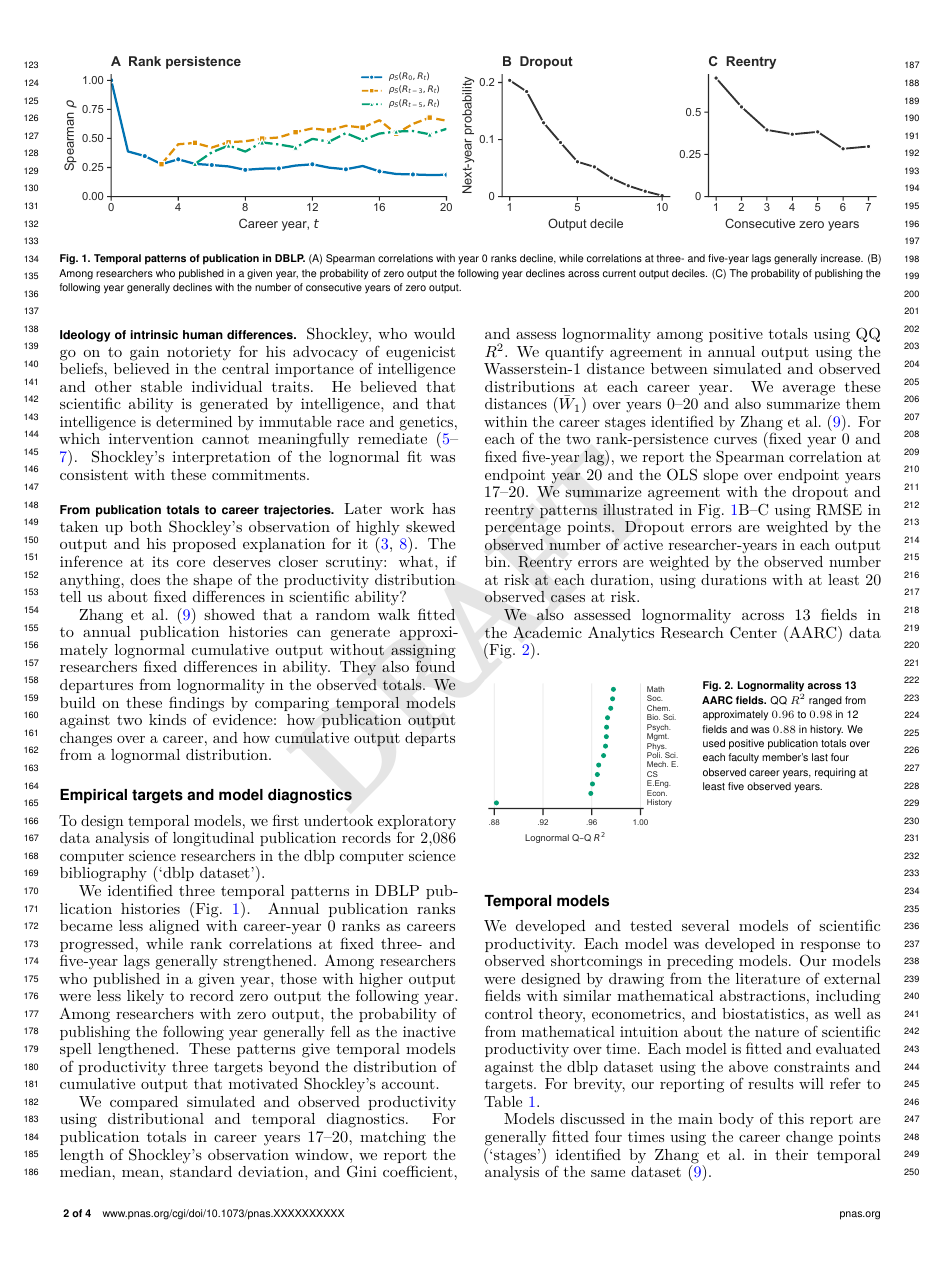
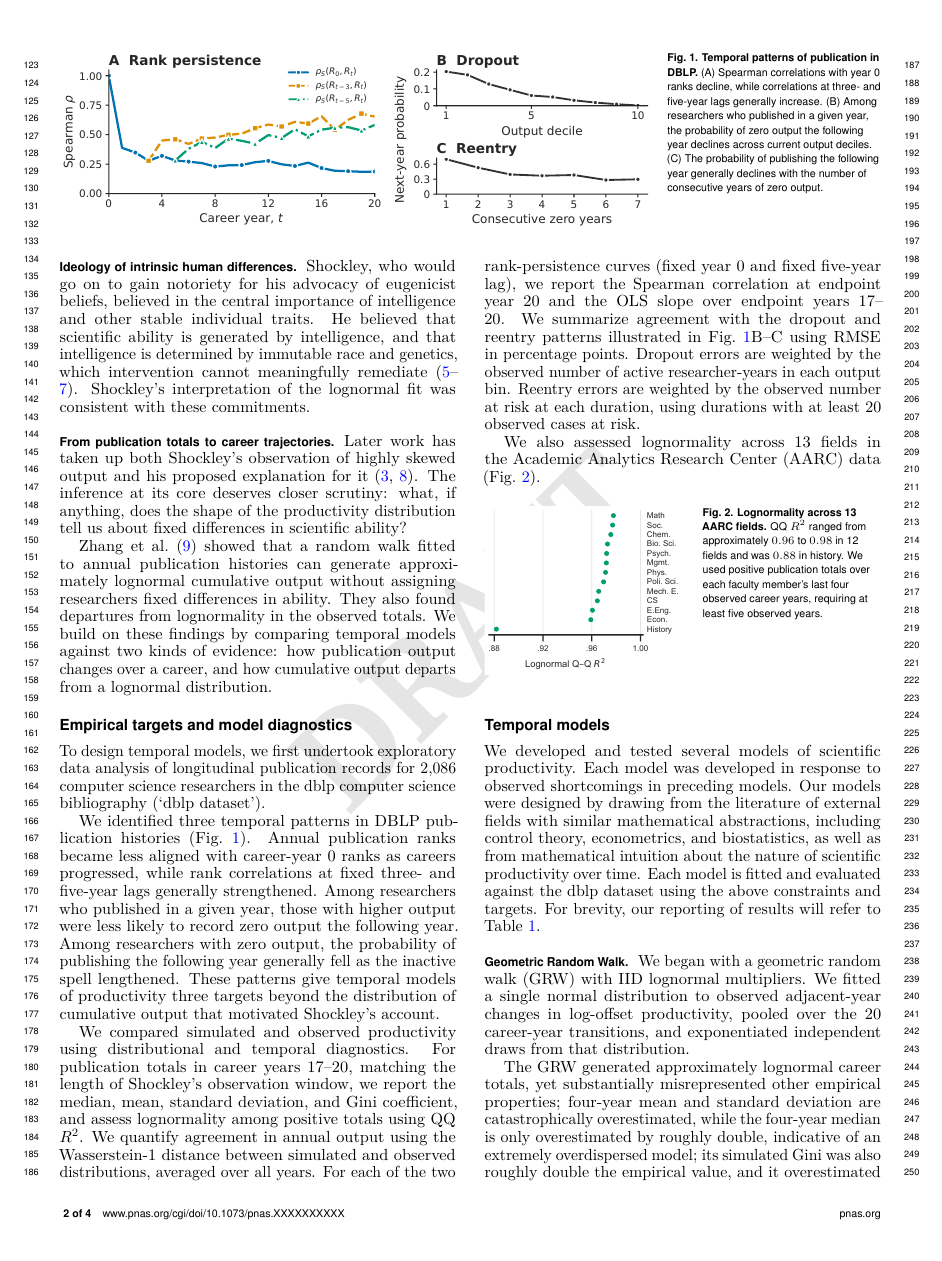
Before and after one commit to crabwife/dblp-models-final, a LaTeX document (manuscript/paper/report_main.tex): page 2 of 4. The pictures show the PDF file manuscript/paper/report_main.pdf that the author committed with the source.

Commit message:
more cutting

```diff
--- a/manuscript/paper/report_main.tex
+++ b/manuscript/paper/report_main.tex
@@ -120,9 +120,7 @@ matching the length of Shockley's observation window, we report the
 median, mean, standard deviation, and Gini coefficient, and assess
 lognormality among positive totals using QQ $R^2$. We quantify agreement
 in annual output using the Wasserstein-1 distance between simulated and
-observed distributions at each career year. We average these distances
-($\bar{W}_1$) over years 0--20 and also summarize them within the career
-stages identified by Zhang et al.~\cite{random_walk_reproduces_productivity_trajectories_zhang2026}.
+observed distributions, averaged over all years.
 For each of the two rank-persistence curves (fixed year~0 and fixed
 five-year lag), we report the Spearman correlation at endpoint year~20
 and the OLS slope over endpoint years 17--20. We summarize agreement
@@ -209,7 +207,7 @@ Analytics Research Center (AARC) data
 \section*{Temporal models}\label{sec:model}
 We developed and tested several models of scientific productivity. Each model was developed in response to observed shortcomings in preceding models. Our models were designed by drawing from the literature of external fields with similar mathematical abstractions, including control theory, econometrics, and biostatistics, as well as from mathematical intuition about the nature of scientific productivity over time. Each model is fitted and evaluated against the dblp dataset using the above constraints and targets. For brevity, our reporting of results will refer to Table~\ref{tab:model-comparison}.
 
-Models discussed in the main body of this report are generally fitted four times using the career change points (`stages') identified by Zhang et al.\ in their temporal analysis of the same dataset~\cite{random_walk_reproduces_productivity_trajectories_zhang2026}.
+% Models discussed in the main body of this report are generally fitted four times using the career change points (`stages') identified by Zhang et al.\ in their temporal analysis of the same dataset~\cite{random_walk_reproduces_productivity_trajectories_zhang2026}.
 
 \subsection*{Geometric Random Walk}\label{subsec:model_GRW}
 We began with a geometric random walk (GRW) with IID lognormal multipliers. We fitted a single normal distribution to observed adjacent-year changes in log-offset productivity, pooled over the 20 career-year transitions, and exponentiated independent draws from that distribution.
@@ -219,7 +217,7 @@ The GRW generated approximately lognormal career totals, yet substantially misre
 Thus, reproducing approximate lognormality did not yield an adequate model of productivity. The GRW, then, provides a twofold counterexample to the uniqueness of Shockley's explanation: successive stochastic shocks can generate an approximately lognormal cumulative distribution without assigning researchers fixed differences in ability, and reproducing an approximately lognormal cumulative distribution identifies neither a specific nor a consistent model. This does not exclude contributions from individual traits or establish the GRW as a sufficient explanation; it demonstrates that distributional form alone cannot identify Shockley's proposed mechanism.
 
 \subsection*{First-order autoregressive}\label{subsec_model_AR1}
-The GRW's failure mode arises from the total persistence of shocks over time. In this view, it corresponds to the unit-persistence case ($\beta=1$) of the first-order autoregressive model $X_{t+1}=\alpha+\beta X_t+\epsilon_{t+1}$. To allow the effects of shocks to decay, and therefore reduce the overestimation of GRW, we fitted an $\operatorname{AR}(1)$ model in which $\alpha$ and $\beta$ were freely estimated within each career stage.
+The GRW's failure mode arises from the total persistence of shocks over time. In this view, it corresponds to the unit-persistence case ($\beta=1$) of the first-order autoregressive model $X_{t+1}=\alpha+\beta X_t+\epsilon_{t+1}$. To allow the effects of shocks to decay, and therefore reduce the overestimation of GRW, we fitted an $\operatorname{AR}(1)$ model in which $\alpha$ and $\beta$ were freely estimated.
 
 AR(1) retained approximate cumulative lognormality and brought the mean, median, and standard deviation of publication totals much closer to their empirical values, reducing $\bar{W}_1$ to less than two papers. Although its fixed-lag rank correlations increased over time, it substantially underpredicted both fixed-point and fixed-lag rank persistence. Its errors in dropout and reentry were also larger than those of the GRW, and it heavily underestimated the proportion of zero-publication streaks.
 
```
Also changed, not shown: manuscript/paper/report_main.pdf, 1 other file.
